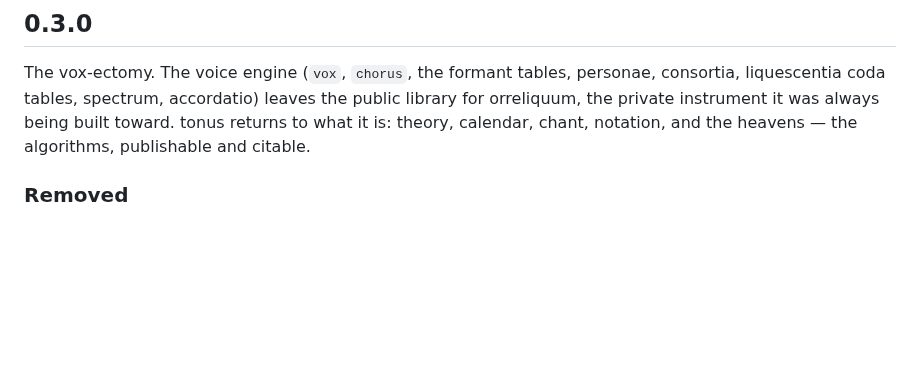
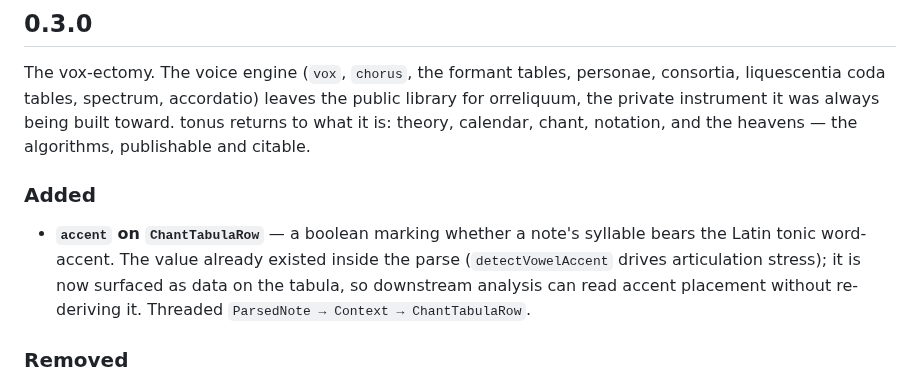
Before and after one commit to jeffreypierce/tonus, a Markdown page: CHANGELOG.md, the part around the change. GitHub-like rendering; blank space fills up the shorter version.

Commit message:
0.3.0 changelog: record the tabula `accent` field addition
The accent boolean on ChantTabulaRow (surfaced earlier for the census textual/
prose-cursus fields) lacked a changelog line; add it under 0.3.0 Added. Code was
already shipped and gated (0 tsc errors, 499/499 tests); this is the doc line.

```diff
--- a/CHANGELOG.md
+++ b/CHANGELOG.md
@@ -9,6 +9,14 @@ personae, consortia, liquescentia coda tables, spectrum, accordatio) leaves
 the public library for orreliquum, the private instrument it was always
 being built toward. tonus returns to what it is: theory, calendar, chant,
 notation, and the heavens — the algorithms, publishable and citable.
+
+### Added
+
+- **`accent` on `ChantTabulaRow`** — a boolean marking whether a note's
+  syllable bears the Latin tonic word-accent. The value already existed inside
+  the parse (`detectVowelAccent` drives articulation stress); it is now surfaced
+  as data on the tabula, so downstream analysis can read accent placement
+  without re-deriving it. Threaded `ParsedNote → Context → ChantTabulaRow`.
 
 ### Removed
 
```
